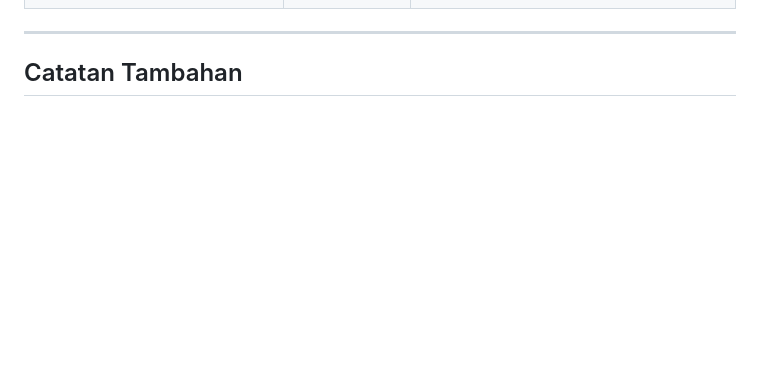
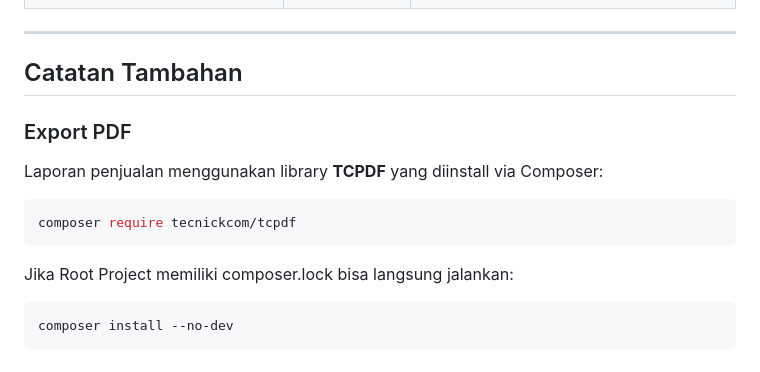
Before and after one commit to 4131yyu/si-toko-kelontong, a Markdown page: README.md, the part around the change. Rendered like a GitHub page; blank space fills up the shorter version.

Commit message:
menambahkan dokumentasi penggunaan TCPDF melalui Composer

````diff
--- a/README.md
+++ b/README.md
@@ -243,3 +243,16 @@ Sistem menggunakan 5 tabel utama dengan relasi sebagai berikut:
 ---
 
 ## Catatan Tambahan
+
+### Export PDF
+
+Laporan penjualan menggunakan library **TCPDF** yang diinstall via Composer:
+
+```bash
+composer require tecnickcom/tcpdf
+```
+Jika Root Project memiliki composer.lock bisa langsung jalankan:
+
+```bash
+composer install --no-dev
+```
````
